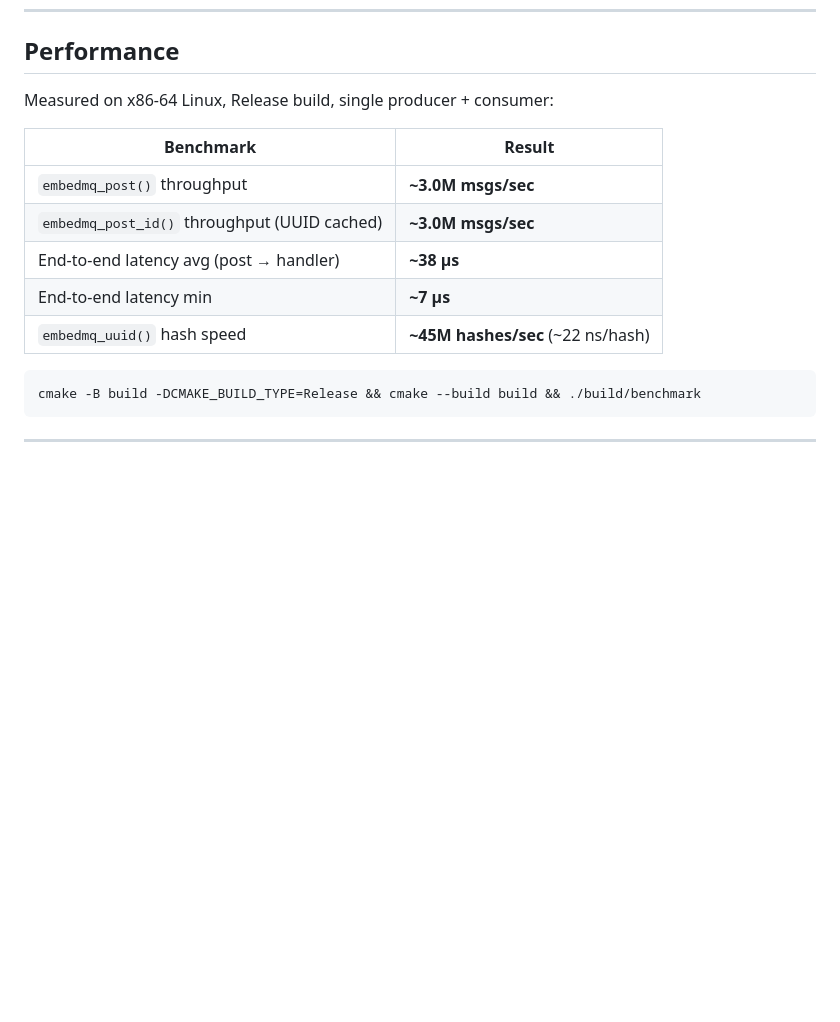
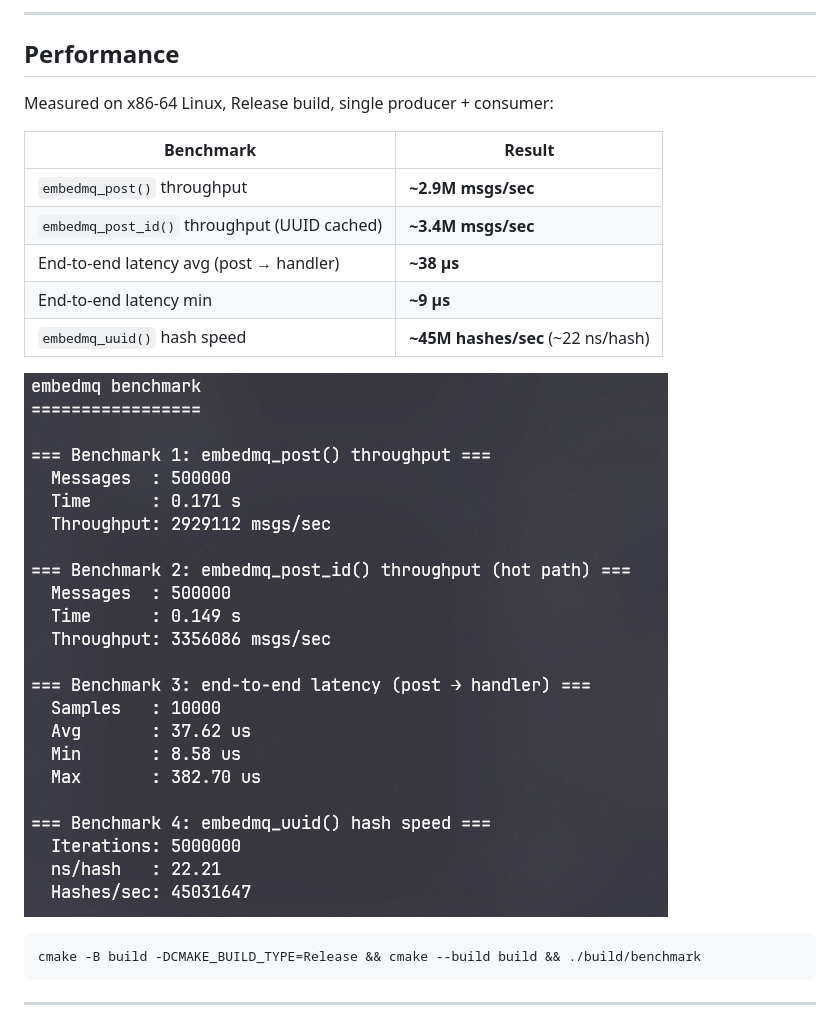
Before and after one commit to w4ysonch/embedmq, a Markdown page: README.md, the part around the change printed below. Rendered like a GitHub page; pictures changed too: docs/images/benchmark.png (added); blank space fills up the shorter version.

````diff
--- a/README.md
+++ b/README.md
@@ -159,14 +207,18 @@ q.publish_id(uuid, &info, sizeof(info));
+---
+
 ## Performance
 
 Measured on x86-64 Linux, Release build, single producer + consumer:
 
 | Benchmark | Result |
 |---|---|
-| `embedmq_post()` throughput | **~3.0M msgs/sec** |
-| `embedmq_post_id()` throughput (UUID cached) | **~3.0M msgs/sec** |
+| `embedmq_post()` throughput | **~2.9M msgs/sec** |
+| `embedmq_post_id()` throughput (UUID cached) | **~3.4M msgs/sec** |
 | End-to-end latency avg (post → handler) | **~38 µs** |
-| End-to-end latency min | **~7 µs** |
+| End-to-end latency min | **~9 µs** |
 | `embedmq_uuid()` hash speed | **~45M hashes/sec** (~22 ns/hash) |
+
+![benchmark](docs/images/benchmark.png)
 
 ```bash
 cmake -B build -DCMAKE_BUILD_TYPE=Release && cmake --build build && ./build/benchmark
````
Also changed, not shown: other parts of README.md (+48 -0 lines), README_CN.md (+55 -3 lines).
